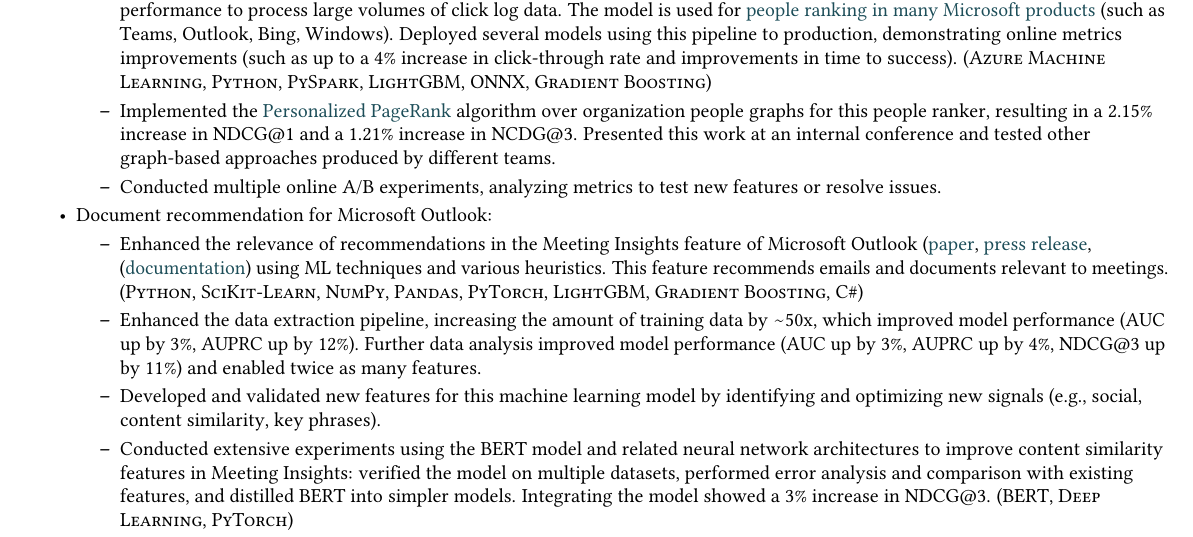
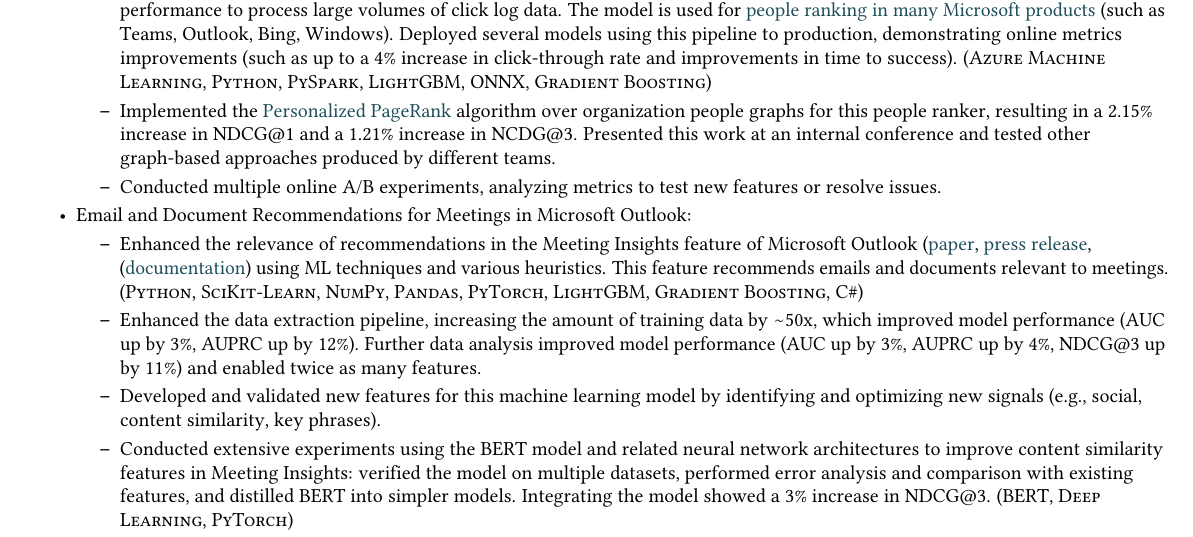
Before and after one commit to anton-dergunov/anton-dergunov.github.io, a LaTeX CV (cv/Anton_Dergunov.tex): part of page 1 of 2, cut so that both start at the same text. Compiled offline with pdfLaTeX.

Commit message:
Small CV fix

```diff
--- a/cv/Anton_Dergunov.tex
+++ b/cv/Anton_Dergunov.tex
@@ -117,7 +117,7 @@
 
   \end{itemize}
 
-\item Document recommendation for Microsoft Outlook:
+\item Email and Document Recommendations for Meetings in Microsoft Outlook:
 
   \begin{itemize}
 
```
Also changed, not shown: _pages/cv.md (+1 -1 lines), cv/Anton_Dergunov.pdf.
